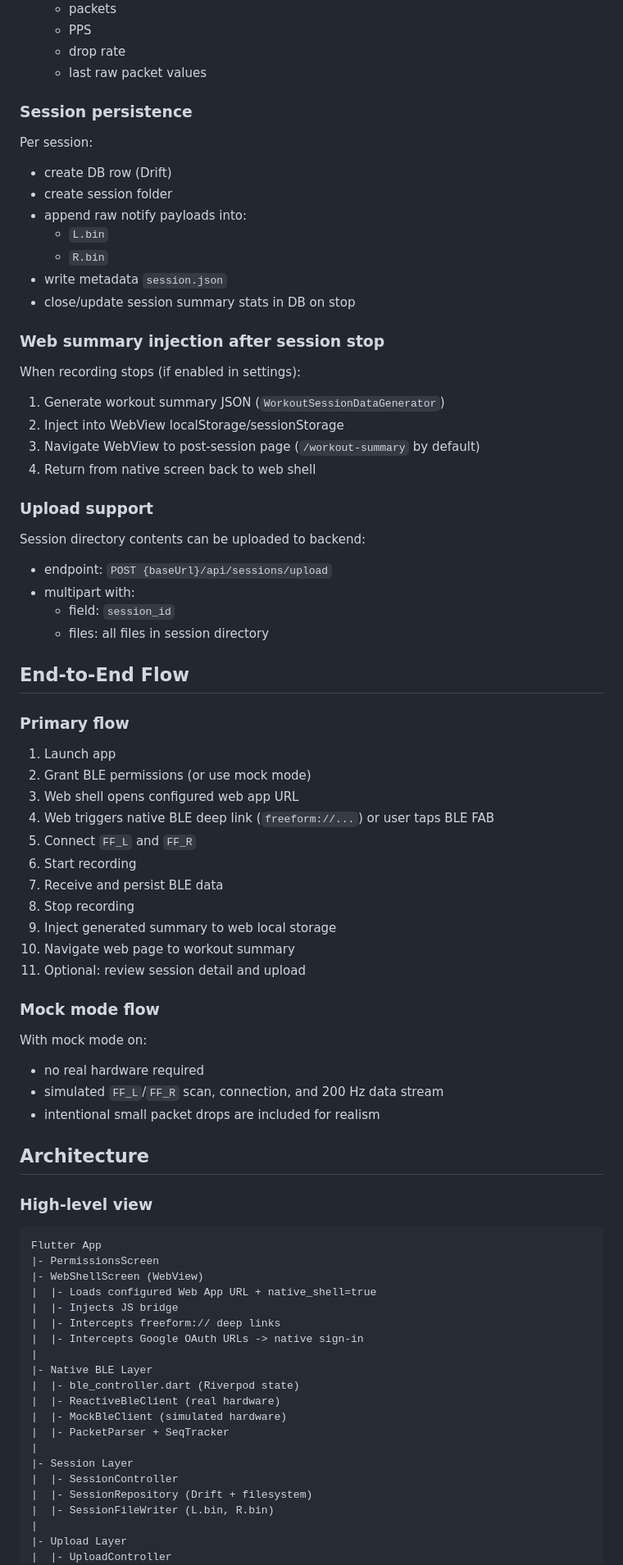
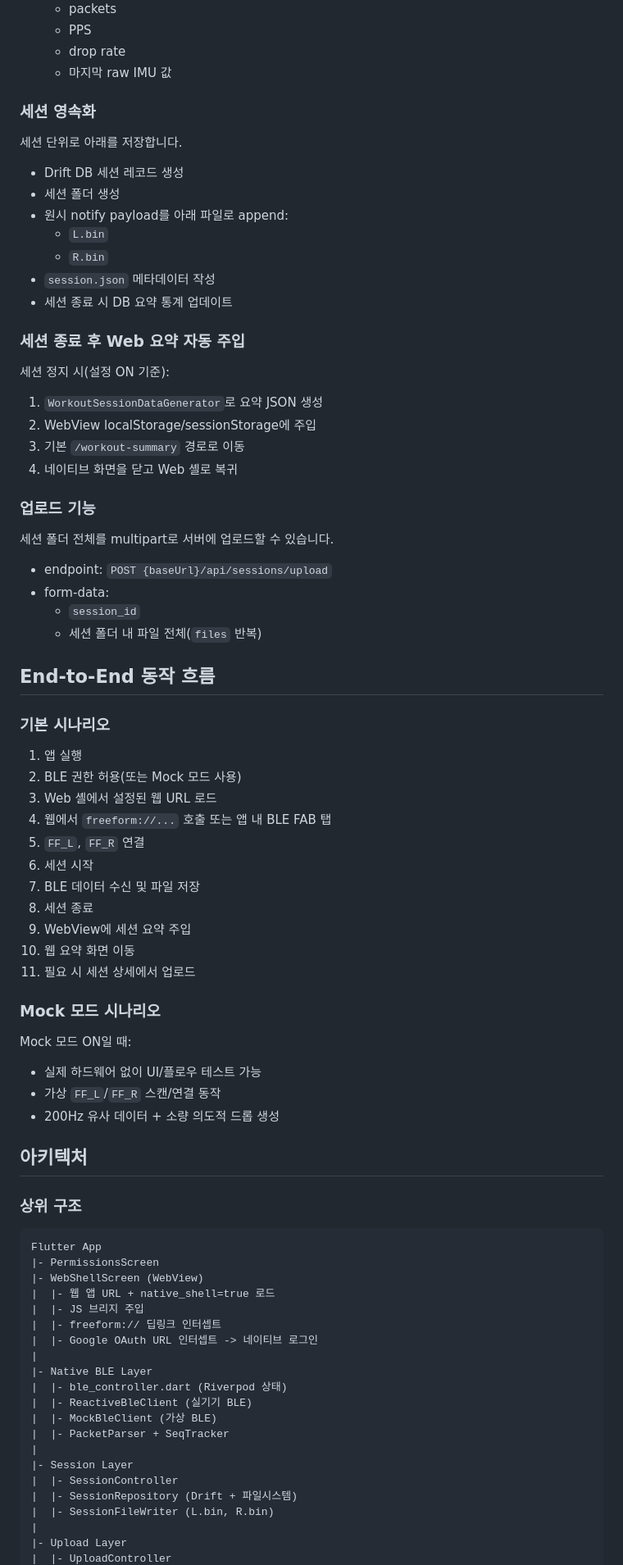
Before and after one commit to sejun42/FreeFormAllin, a Markdown page: README.md, the part around one of its changes. Shown at 82% size. Drawn GitHub-style.

Commit message:
Translate README to Korean

````diff
--- a/README.md
+++ b/README.md
@@ -76,84 +76,84 @@ Because embedded WebView OAuth can fail or be blocked, the app:
   - packets
   - PPS
   - drop rate
-  - last raw packet values
+  - 마지막 raw IMU 값
 
-### Session persistence
+### 세션 영속화
 
-Per session:
+세션 단위로 아래를 저장합니다.
 
-- create DB row (Drift)
-- create session folder
-- append raw notify payloads into:
+- Drift DB 세션 레코드 생성
+- 세션 폴더 생성
+- 원시 notify payload를 아래 파일로 append:
   - `L.bin`
   - `R.bin`
-- write metadata `session.json`
-- close/update session summary stats in DB on stop
+- `session.json` 메타데이터 작성
+- 세션 종료 시 DB 요약 통계 업데이트
 
-### Web summary injection after session stop
+### 세션 종료 후 Web 요약 자동 주입
 
-When recording stops (if enabled in settings):
+세션 정지 시(설정 ON 기준):
 
-1. Generate workout summary JSON (`WorkoutSessionDataGenerator`)
-2. Inject into WebView localStorage/sessionStorage
-3. Navigate WebView to post-session page (`/workout-summary` by default)
-4. Return from native screen back to web shell
+1. `WorkoutSessionDataGenerator`로 요약 JSON 생성
+2. WebView localStorage/sessionStorage에 주입
+3. 기본 `/workout-summary` 경로로 이동
+4. 네이티브 화면을 닫고 Web 셸로 복귀
 
-### Upload support
+### 업로드 기능
 
-Session directory contents can be uploaded to backend:
+세션 폴더 전체를 multipart로 서버에 업로드할 수 있습니다.
 
 - endpoint: `POST {baseUrl}/api/sessions/upload`
-- multipart with:
-  - field: `session_id`
-  - files: all files in session directory
+- form-data:
+  - `session_id`
+  - 세션 폴더 내 파일 전체(`files` 반복)
 
-## End-to-End Flow
+## End-to-End 동작 흐름
 
-### Primary flow
+### 기본 시나리오
 
-1. Launch app
-2. Grant BLE permissions (or use mock mode)
-3. Web shell opens configured web app URL
-4. Web triggers native BLE deep link (`freeform://...`) or user taps BLE FAB
-5. Connect `FF_L` and `FF_R`
-6. Start recording
-7. Receive and persist BLE data
-8. Stop recording
-9. Inject generated summary to web local storage
-10. Navigate web page to workout summary
-11. Optional: review session detail and upload
+1. 앱 실행
+2. BLE 권한 허용(또는 Mock 모드 사용)
+3. Web 셸에서 설정된 웹 URL 로드
+4. 웹에서 `freeform://...` 호출 또는 앱 내 BLE FAB 탭
+5. `FF_L`, `FF_R` 연결
+6. 세션 시작
+7. BLE 데이터 수신 및 파일 저장
+8. 세션 종료
+9. WebView에 세션 요약 주입
+10. 웹 요약 화면 이동
+11. 필요 시 세션 상세에서 업로드
 
-### Mock mode flow
+### Mock 모드 시나리오
 
-With mock mode on:
+Mock 모드 ON일 때:
 
-- no real hardware required
-- simulated `FF_L`/`FF_R` scan, connection, and 200 Hz data stream
-- intentional small packet drops are included for realism
+- 실제 하드웨어 없이 UI/플로우 테스트 가능
+- 가상 `FF_L`/`FF_R` 스캔/연결 동작
+- 200Hz 유사 데이터 + 소량 의도적 드롭 생성
 
-## Architecture
+## 아키텍처
 
-### High-level view
+### 상위 구조
 
 ```text
 Flutter App
 |- PermissionsScreen
 |- WebShellScreen (WebView)
-|  |- Loads configured Web App URL + native_shell=true
-|  |- Injects JS bridge
-|  |- Intercepts freeform:// deep links
-|  |- Intercepts Google OAuth URLs -> native sign-in
+|  |- 웹 앱 URL + native_shell=true 로드
+|  |- JS 브리지 주입
+|  |- freeform:// 딥링크 인터셉트
+|  |- Google OAuth URL 인터셉트 -> 네이티브 로그인
 |
 |- Native BLE Layer
-|  |- ble_controller.dart (Riverpod state)
-|  |- ReactiveBleClient (real hardware)
-|  |- MockBleClient (simulated hardware)
+|  |- ble_controller.dart (Riverpod 상태)
+|  |- ReactiveBleClient (실기기 BLE)
+|  |- MockBleClient (가상 BLE)
 |  |- PacketParser + SeqTracker
 |
 |- Session Layer
 |  |- SessionController
-|  |- SessionRepository (Drift + filesystem)
+|  |- SessionRepository (Drift + 파일시스템)
 |  |- SessionFileWriter (L.bin, R.bin)
 |
 |- Upload Layer
````
Also changed, not shown: other parts of README.md (+234 -234 lines).
